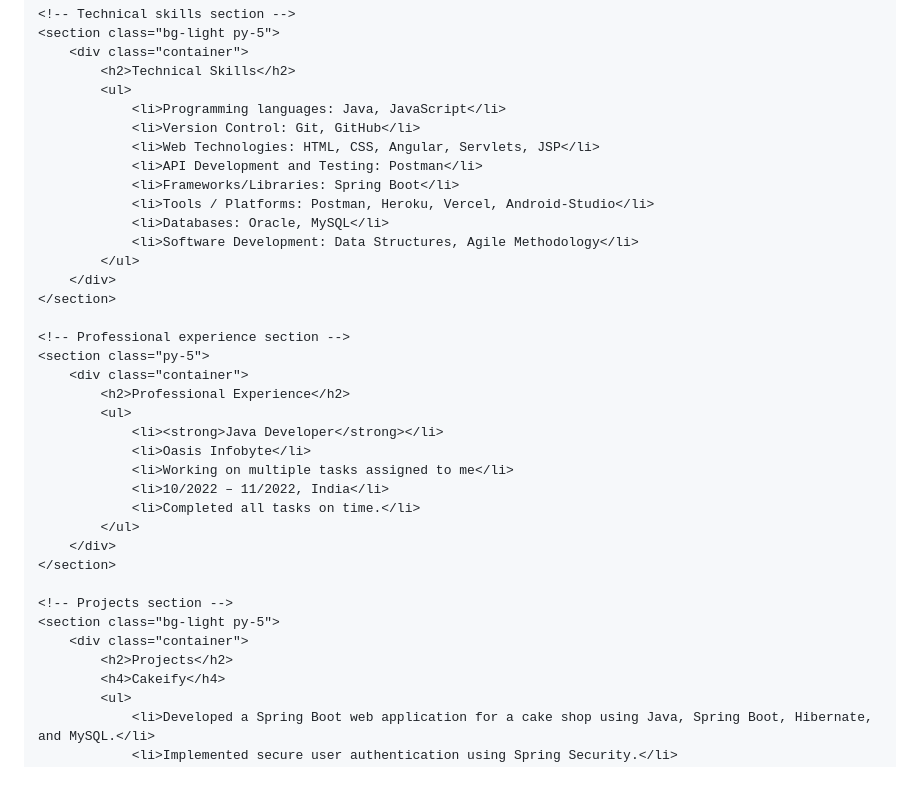
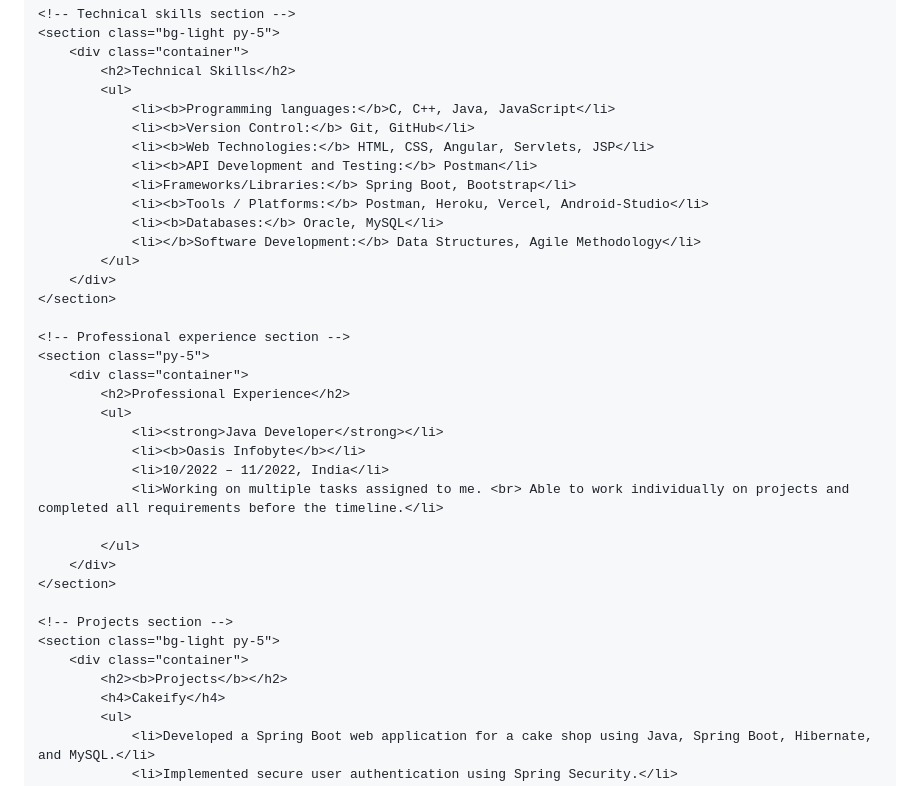
Before and after one commit to sanketkale99/sanketkale99.github.io, a Markdown page: README.md, the part around the change. Drawn GitHub-style.

```diff
--- a/README.md
+++ b/README.md
@@ -51,14 +51,14 @@
         <div class="container">
             <h2>Technical Skills</h2>
             <ul>
-                <li>Programming languages: Java, JavaScript</li>
-                <li>Version Control: Git, GitHub</li>
-                <li>Web Technologies: HTML, CSS, Angular, Servlets, JSP</li>
-                <li>API Development and Testing: Postman</li>
-                <li>Frameworks/Libraries: Spring Boot</li>
-                <li>Tools / Platforms: Postman, Heroku, Vercel, Android-Studio</li>
-                <li>Databases: Oracle, MySQL</li>
-                <li>Software Development: Data Structures, Agile Methodology</li>
+                <li><b>Programming languages:</b>C, C++, Java, JavaScript</li>
+                <li><b>Version Control:</b> Git, GitHub</li>
+                <li><b>Web Technologies:</b> HTML, CSS, Angular, Servlets, JSP</li>
+                <li><b>API Development and Testing:</b> Postman</li>
+                <li>Frameworks/Libraries:</b> Spring Boot, Bootstrap</li>
+                <li><b>Tools / Platforms:</b> Postman, Heroku, Vercel, Android-Studio</li>
+                <li><b>Databases:</b> Oracle, MySQL</li>
+                <li></b>Software Development:</b> Data Structures, Agile Methodology</li>
             </ul>
         </div>
     </section>
@@ -69,10 +69,10 @@
             <h2>Professional Experience</h2>
             <ul>
                 <li><strong>Java Developer</strong></li>
-                <li>Oasis Infobyte</li>
-                <li>Working on multiple tasks assigned to me</li>
+                <li><b>Oasis Infobyte</b></li>
                 <li>10/2022 – 11/2022, India</li>
-                <li>Completed all tasks on time.</li>
+                <li>Working on multiple tasks assigned to me. <br> Able to work individually on projects and completed all requirements before the timeline.</li>
+
             </ul>
         </div>
     </section>
@@ -80,7 +80,7 @@
     <!-- Projects section -->
     <section class="bg-light py-5">
         <div class="container">
-            <h2>Projects</h2>
+            <h2><b>Projects</b></h2>
             <h4>Cakeify</h4>
             <ul>
                 <li>Developed a Spring Boot web application for a cake shop using Java, Spring Boot, Hibernate, and MySQL.</li>
```
